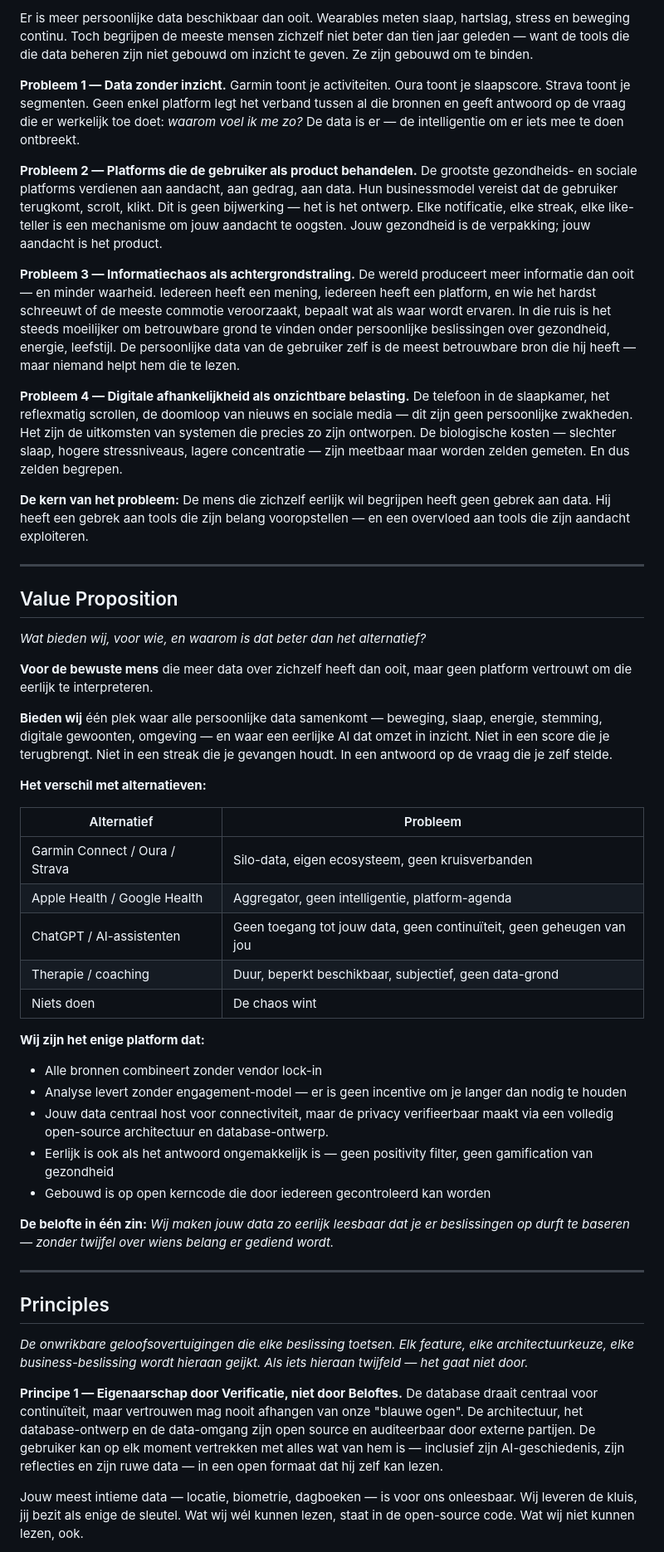
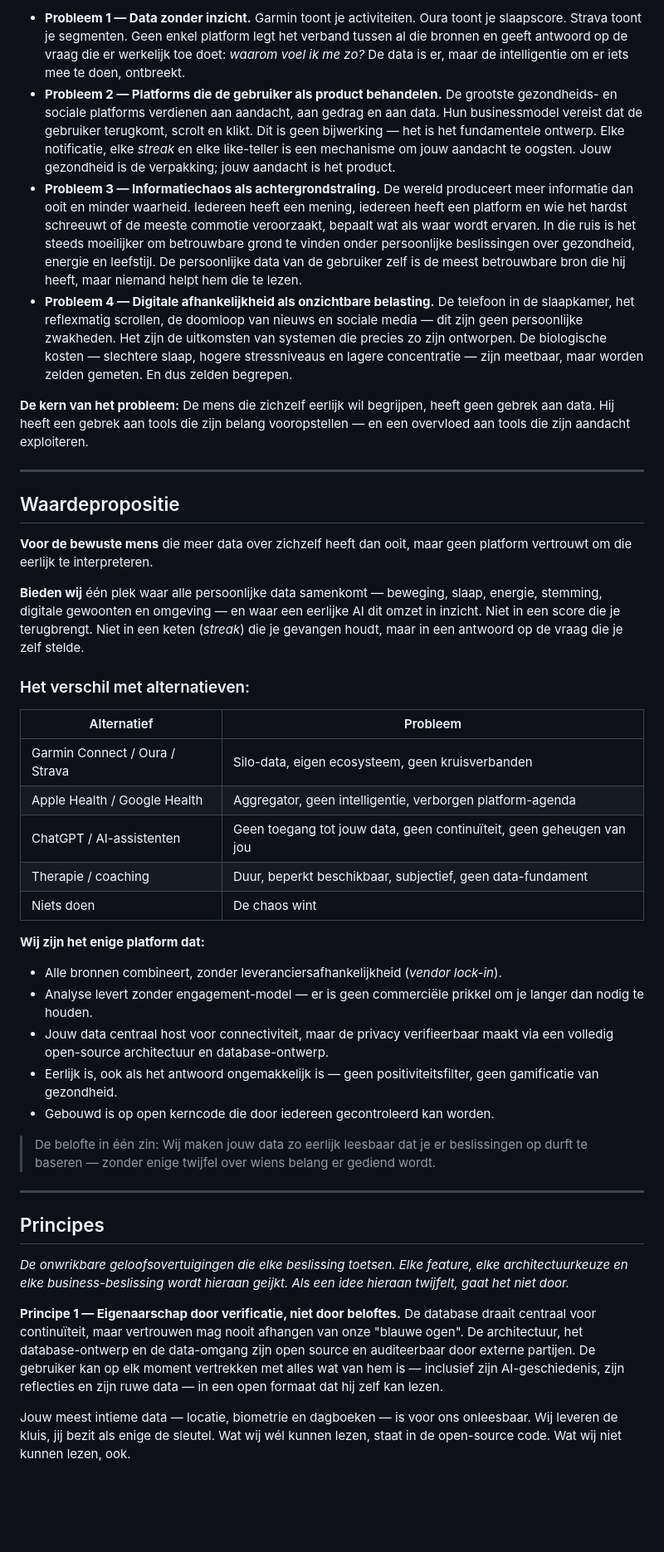
Before and after one commit to MikeyVK/ypsia, a Markdown page: docs/development/CHARTER.md, the part around one of its changes. Shown at 83% size. Rendered like a GitHub page; blank space fills up the shorter version.

```diff
--- a/docs/development/CHARTER.md
+++ b/docs/development/CHARTER.md
@@ -73,59 +65,47 @@ Hij is niet op zoek naar validatie. Hij is op zoek naar waarheid.
 
-Er is meer persoonlijke data beschikbaar dan ooit. Wearables meten slaap, hartslag, stress en beweging continu. Toch begrijpen de meeste mensen zichzelf niet beter dan tien jaar geleden — want de tools die die data beheren zijn niet gebouwd om inzicht te geven. Ze zijn gebouwd om te binden.
+- **Probleem 1 — Data zonder inzicht.** Garmin toont je activiteiten. Oura toont je slaapscore. Strava toont je segmenten. Geen enkel platform legt het verband tussen al die bronnen en geeft antwoord op de vraag die er werkelijk toe doet: *waarom voel ik me zo?* De data is er, maar de intelligentie om er iets mee te doen, ontbreekt.
+- **Probleem 2 — Platforms die de gebruiker als product behandelen.** De grootste gezondheids- en sociale platforms verdienen aan aandacht, aan gedrag en aan data. Hun businessmodel vereist dat de gebruiker terugkomt, scrolt en klikt. Dit is geen bijwerking — het is het fundamentele ontwerp. Elke notificatie, elke *streak* en elke like-teller is een mechanisme om jouw aandacht te oogsten. Jouw gezondheid is de verpakking; jouw aandacht is het product.
+- **Probleem 3 — Informatiechaos als achtergrondstraling.** De wereld produceert meer informatie dan ooit en minder waarheid. Iedereen heeft een mening, iedereen heeft een platform en wie het hardst schreeuwt of de meeste commotie veroorzaakt, bepaalt wat als waar wordt ervaren. In die ruis is het steeds moeilijker om betrouwbare grond te vinden onder persoonlijke beslissingen over gezondheid, energie en leefstijl. De persoonlijke data van de gebruiker zelf is de meest betrouwbare bron die hij heeft, maar niemand helpt hem die te lezen.
+- **Probleem 4 — Digitale afhankelijkheid als onzichtbare belasting.** De telefoon in de slaapkamer, het reflexmatig scrollen, de doomloop van nieuws en sociale media — dit zijn geen persoonlijke zwakheden. Het zijn de uitkomsten van systemen die precies zo zijn ontworpen. De biologische kosten — slechtere slaap, hogere stressniveaus en lagere concentratie — zijn meetbaar, maar worden zelden gemeten. En dus zelden begrepen.
 
-**Probleem 1 — Data zonder inzicht.**
-Garmin toont je activiteiten. Oura toont je slaapscore. Strava toont je segmenten. Geen enkel platform legt het verband tussen al die bronnen en geeft antwoord op de vraag die er werkelijk toe doet: *waarom voel ik me zo?* De data is er — de intelligentie om er iets mee te doen ontbreekt.
-
-**Probleem 2 — Platforms die de gebruiker als product behandelen.**
-De grootste gezondheids- en sociale platforms verdienen aan aandacht, aan gedrag, aan data. Hun businessmodel vereist dat de gebruiker terugkomt, scrolt, klikt. Dit is geen bijwerking — het is het ontwerp. Elke notificatie, elke streak, elke like-teller is een mechanisme om jouw aandacht te oogsten. Jouw gezondheid is de verpakking; jouw aandacht is het product.
-
-**Probleem 3 — Informatiechaos als achtergrondstraling.**
-De wereld produceert meer informatie dan ooit — en minder waarheid. Iedereen heeft een mening, iedereen heeft een platform, en wie het hardst schreeuwt of de meeste commotie veroorzaakt, bepaalt wat als waar wordt ervaren. In die ruis is het steeds moeilijker om betrouwbare grond te vinden onder persoonlijke beslissingen over gezondheid, energie, leefstijl. De persoonlijke data van de gebruiker zelf is de meest betrouwbare bron die hij heeft — maar niemand helpt hem die te lezen.
-
-**Probleem 4 — Digitale afhankelijkheid als onzichtbare belasting.**
-De telefoon in de slaapkamer, het reflexmatig scrollen, de doomloop van nieuws en sociale media — dit zijn geen persoonlijke zwakheden. Het zijn de uitkomsten van systemen die precies zo zijn ontworpen. De biologische kosten — slechter slaap, hogere stressniveaus, lagere concentratie — zijn meetbaar maar worden zelden gemeten. En dus zelden begrepen.
-
-**De kern van het probleem:**
-De mens die zichzelf eerlijk wil begrijpen heeft geen gebrek aan data. Hij heeft een gebrek aan tools die zijn belang vooropstellen — en een overvloed aan tools die zijn aandacht exploiteren.
+**De kern van het probleem:** De mens die zichzelf eerlijk wil begrijpen, heeft geen gebrek aan data. Hij heeft een gebrek aan tools die zijn belang vooropstellen — en een overvloed aan tools die zijn aandacht exploiteren.
 
 ---
 
-## Value Proposition
-
-*Wat bieden wij, voor wie, en waarom is dat beter dan het alternatief?*
+## Waardepropositie
 
 **Voor de bewuste mens** die meer data over zichzelf heeft dan ooit, maar geen platform vertrouwt om die eerlijk te interpreteren.
 
-**Bieden wij** één plek waar alle persoonlijke data samenkomt — beweging, slaap, energie, stemming, digitale gewoonten, omgeving — en waar een eerlijke AI dat omzet in inzicht. Niet in een score die je terugbrengt. Niet in een streak die je gevangen houdt. In een antwoord op de vraag die je zelf stelde.
+**Bieden wij** één plek waar alle persoonlijke data samenkomt — beweging, slaap, energie, stemming, digitale gewoonten en omgeving — en waar een eerlijke AI dit omzet in inzicht. Niet in een score die je terugbrengt. Niet in een keten (*streak*) die je gevangen houdt, maar in een antwoord op de vraag die je zelf stelde.
 
-**Het verschil met alternatieven:**
+### Het verschil met alternatieven:
 
 | Alternatief | Probleem |
 |---|---|
 | Garmin Connect / Oura / Strava | Silo-data, eigen ecosysteem, geen kruisverbanden |
-| Apple Health / Google Health | Aggregator, geen intelligentie, platform-agenda |
+| Apple Health / Google Health | Aggregator, geen intelligentie, verborgen platform-agenda |
 | ChatGPT / AI-assistenten | Geen toegang tot jouw data, geen continuïteit, geen geheugen van jou |
-| Therapie / coaching | Duur, beperkt beschikbaar, subjectief, geen data-grond |
+| Therapie / coaching | Duur, beperkt beschikbaar, subjectief, geen data-fundament |
 | Niets doen | De chaos wint |
 
 **Wij zijn het enige platform dat:**
-- Alle bronnen combineert zonder vendor lock-in
-- Analyse levert zonder engagement-model — er is geen incentive om je langer dan nodig te houden
+
+- Alle bronnen combineert, zonder leveranciersafhankelijkheid (*vendor lock-in*).
+- Analyse levert zonder engagement-model — er is geen commerciële prikkel om je langer dan nodig te houden.
 - Jouw data centraal host voor connectiviteit, maar de privacy verifieerbaar maakt via een volledig open-source architectuur en database-ontwerp.
-- Eerlijk is ook als het antwoord ongemakkelijk is — geen positivity filter, geen gamification van gezondheid
-- Gebouwd is op open kerncode die door iedereen gecontroleerd kan worden
+- Eerlijk is, ook als het antwoord ongemakkelijk is — geen positiviteitsfilter, geen gamificatie van gezondheid.
+- Gebouwd is op open kerncode die door iedereen gecontroleerd kan worden.
 
-**De belofte in één zin:**
-*Wij maken jouw data zo eerlijk leesbaar dat je er beslissingen op durft te baseren — zonder twijfel over wiens belang er gediend wordt.*
+> De belofte in één zin: Wij maken jouw data zo eerlijk leesbaar dat je er beslissingen op durft te baseren — zonder enige twijfel over wiens belang er gediend wordt.
 
 ---
 
-## Principles
+## Principes
 
-*De onwrikbare geloofsovertuigingen die elke beslissing toetsen. Elk feature, elke architectuurkeuze, elke business-beslissing wordt hieraan geijkt. Als iets hieraan twijfeld — het gaat niet door.*
+*De onwrikbare geloofsovertuigingen die elke beslissing toetsen. Elke feature, elke architectuurkeuze en elke business-beslissing wordt hieraan geijkt. Als een idee hieraan twijfelt, gaat het niet door.*
 
-**Principe 1 — Eigenaarschap door Verificatie, niet door Beloftes.**
+**Principe 1 — Eigenaarschap door verificatie, niet door beloftes.**
 De database draait centraal voor continuïteit, maar vertrouwen mag nooit afhangen van onze "blauwe ogen". De architectuur, het database-ontwerp en de data-omgang zijn open source en auditeerbaar door externe partijen. De gebruiker kan op elk moment vertrekken met alles wat van hem is — inclusief zijn AI-geschiedenis, zijn reflecties en zijn ruwe data — in een open formaat dat hij zelf kan lezen.
 
-Jouw meest intieme data — locatie, biometrie, dagboeken — is voor ons onleesbaar. Wij leveren de kluis, jij bezit als enige de sleutel. Wat wij wél kunnen lezen, staat in de open-source code. Wat wij niet kunnen lezen, ook.
+Jouw meest intieme data — locatie, biometrie en dagboeken — is voor ons onleesbaar. Wij leveren de kluis, jij bezit als enige de sleutel. Wat wij wél kunnen lezen, staat in de open-source code. Wat wij niet kunnen lezen, ook.
 
```
Also changed, not shown: other parts of docs/development/CHARTER.md (+85 -104 lines).
